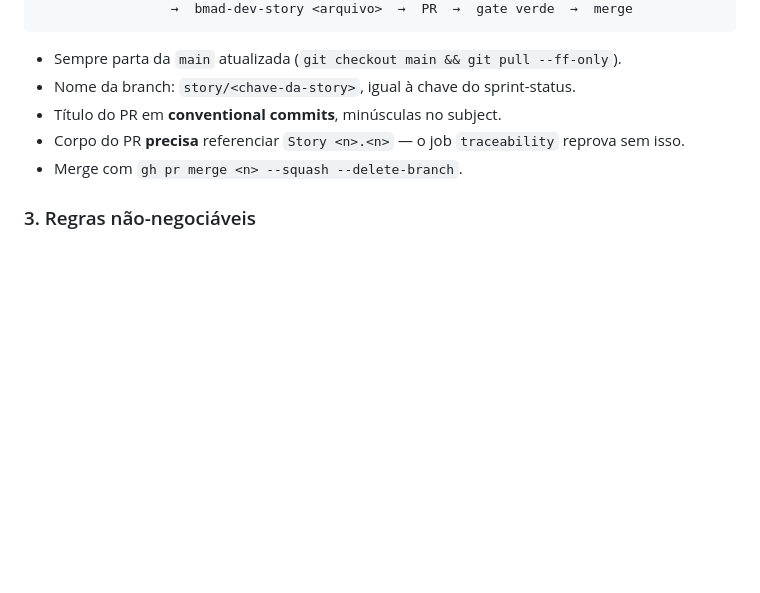
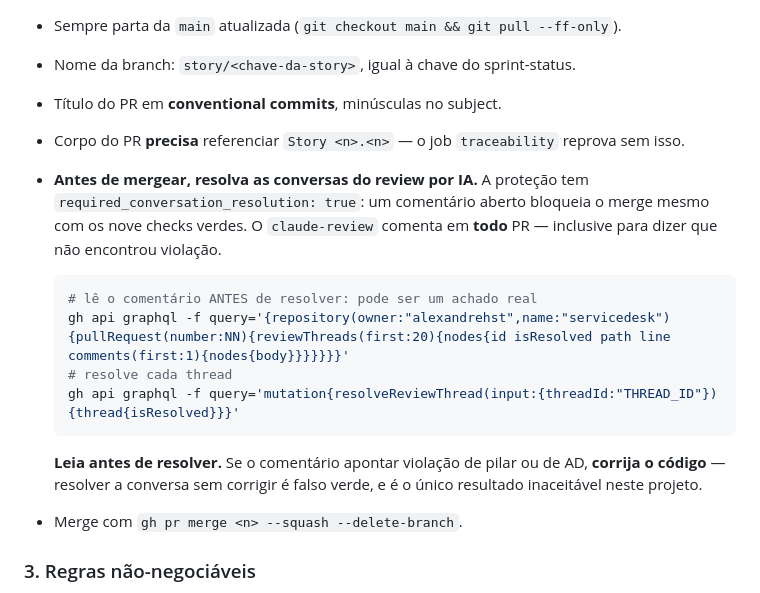
Before and after one commit to alexandrehst/servicedesk, a Markdown page: _bmad-output/RALPH-PROMPT.md, the part around the change. Drawn GitHub-style; blank space fills up the shorter version.

Commit message:
fix: loop travaria no primeiro PR por conversa nao resolvida (#27)
A protecao da main tem required_conversation_resolution: true, e o
claude-review comenta em TODO PR — inclusive para dizer que nao encontrou
violacao. Um comentario aberto bloqueia o merge mesmo com os nove checks
verdes.

Descoberto no PR #26: todos os nove required em SUCCESS, mergeable MERGEABLE,
e ainda assim BLOCKED. A causa era uma unica review thread aberta.

Sem esta instrucao, o loop abriria o PR, veria tudo verde, tentaria mergear e
travaria na primeira volta.

O prompt agora traz os comandos GraphQL para ler e resolver as threads, com o
alerta que importa: LER antes de resolver. Se o comentario apontar violacao de
pilar ou de AD, corrigir o codigo — resolver sem corrigir e falso verde.

Registra tambem no RESUME.

Ref: Story 0.6, QUALITY-GATE secao 5

Co-authored-by: Claude Opus 5 <noreply@anthropic.com>

````diff
--- a/_bmad-output/RALPH-PROMPT.md
+++ b/_bmad-output/RALPH-PROMPT.md
@@ -35,6 +35,22 @@ main atualizada  →  branch story/<chave>  →  bmad-create-story <n.n>
 - Título do PR em **conventional commits**, minúsculas no subject.
 - Corpo do PR **precisa** referenciar `Story <n>.<n>` — o job `traceability`
   reprova sem isso.
+- **Antes de mergear, resolva as conversas do review por IA.** A proteção tem
+  `required_conversation_resolution: true`: um comentário aberto bloqueia o
+  merge mesmo com os nove checks verdes. O `claude-review` comenta em **todo**
+  PR — inclusive para dizer que não encontrou violação.
+
+  ```bash
+  # lê o comentário ANTES de resolver: pode ser um achado real
+  gh api graphql -f query='{repository(owner:"alexandrehst",name:"servicedesk"){pullRequest(number:NN){reviewThreads(first:20){nodes{id isResolved path line comments(first:1){nodes{body}}}}}}}'
+  # resolve cada thread
+  gh api graphql -f query='mutation{resolveReviewThread(input:{threadId:"THREAD_ID"}){thread{isResolved}}}'
+  ```
+
+  **Leia antes de resolver.** Se o comentário apontar violação de pilar ou de
+  AD, **corrija o código** — resolver a conversa sem corrigir é falso verde, e
+  é o único resultado inaceitável neste projeto.
+
 - Merge com `gh pr merge <n> --squash --delete-branch`.
 
 ### 3. Regras não-negociáveis
````
Also changed, not shown: _bmad-output/RESUME.md (+6 -0 lines).
